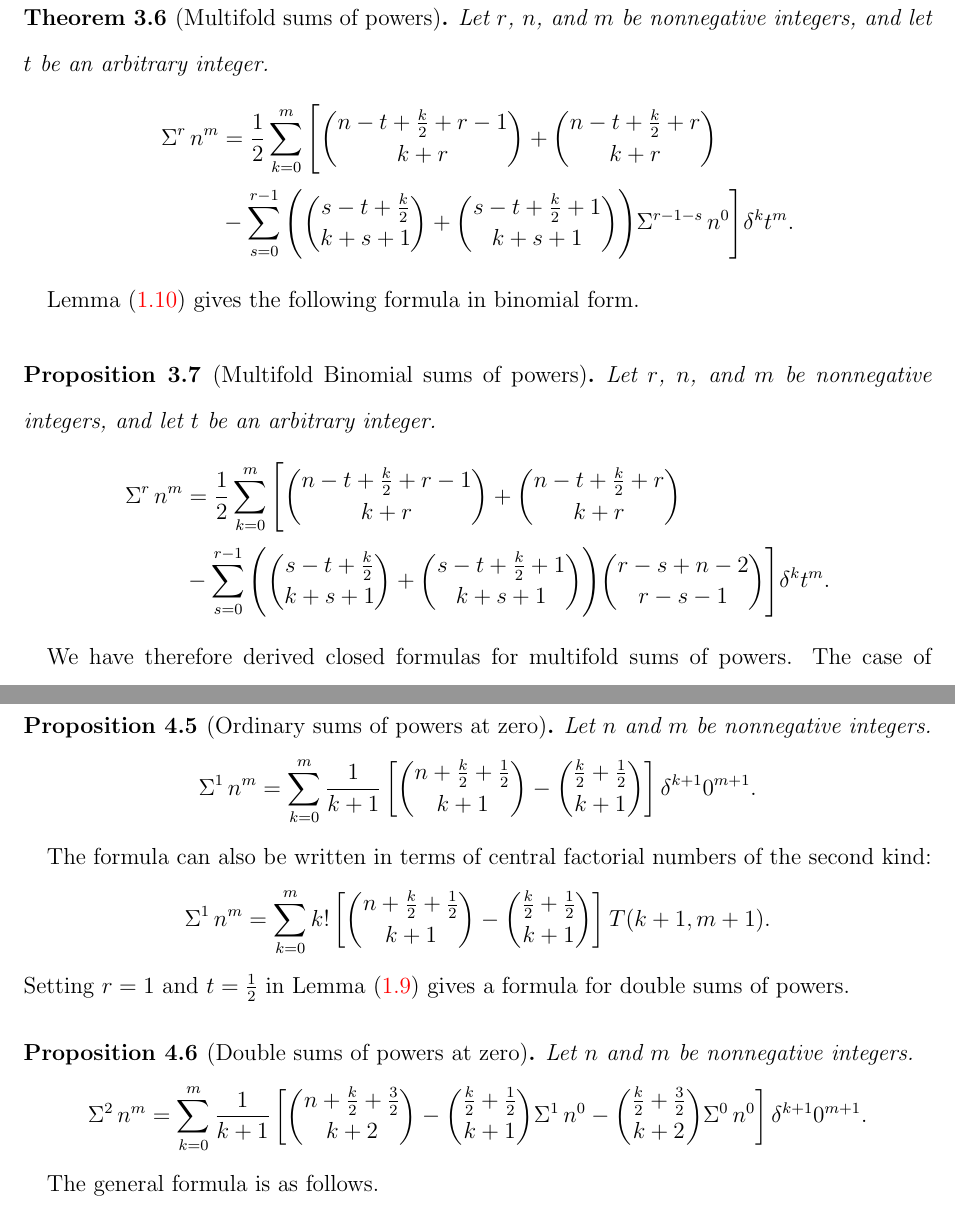
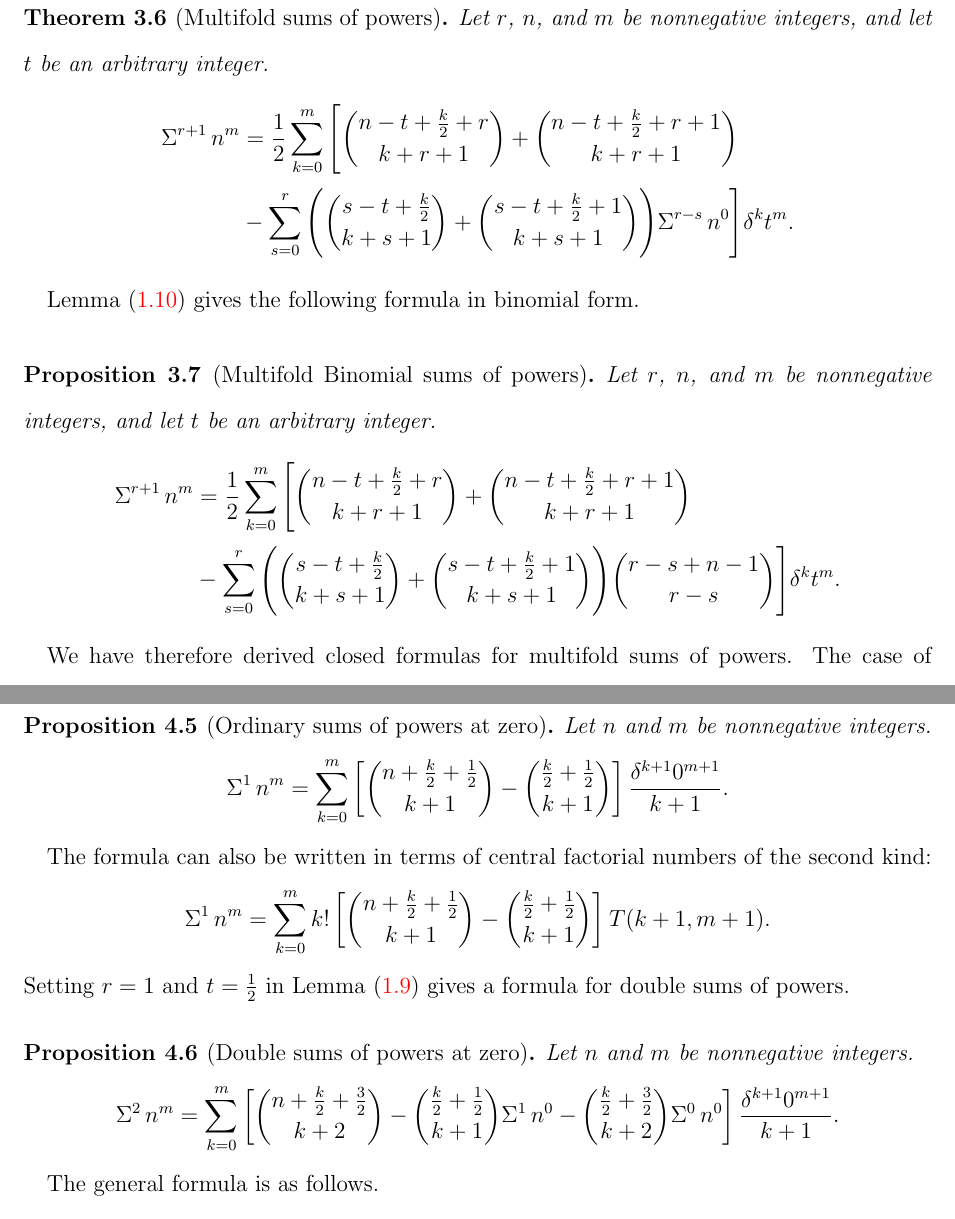
Before and after one commit to kolosovpetro/SumsOfPowersViaCentralFiniteDifferencesAndNewtonFormula, a LaTeX paper (src/SumsOfPowersViaCentralFiniteDifferencesAndNewtonFormula.tex, which reads src/sections/04_main_results.tex, src/sections/05_remark_on_knuths_formula.tex): two parts of pages 11 and 15 of 19, joined at a grey line, cut so that both start at the same text. Compiled offline with pdfLaTeX.

Commit message:
work in progress

```diff
--- a/src/sections/04_main_results.tex
+++ b/src/sections/04_main_results.tex
@@ -185,20 +185,20 @@ The general case is as follows.
   \label{thm:multifold-sums-of-powers}
   Let $r$, $n$, and $m$ be nonnegative integers, and let $t$ be an arbitrary integer.
   \begin{align*}
-    \KnuthRFoldSum{r}{n}{m}
+    \KnuthRFoldSum{r+1}{n}{m}
     &= \frac{1}{2}
     \sum_{k=0}^{m}
     \Bigg[
-      \binom{n-t+\frac{k}{2}+r-1}{k+r}
+      \binom{n-t+\frac{k}{2}+r}{k+r+1}
       +
-      \binom{n-t+\frac{k}{2}+r}{k+r} \\
+      \binom{n-t+\frac{k}{2}+r+1}{k+r+1} \\
       &-
-      \sum_{s=0}^{r-1}
+      \sum_{s=0}^{r}
       \Bigg(
         \binom{s-t+\frac{k}{2}}{k+s+1}
         +
         \binom{s-t+\frac{k}{2}+1}{k+s+1}
-      \Bigg) \KnuthRFoldSum{r-1-s}{n}{0}
+      \Bigg) \KnuthRFoldSum{r-s}{n}{0}
     \Bigg] \delta^{k} t^{m}.
   \end{align*}
 \end{theorem}
@@ -206,21 +206,38 @@ Lemma~\eqref{lem:multifold-sum-of-zero-powers} gives the following formula in bi
 \begin{proposition}[Multifold Binomial sums of powers]
   \label{prop:multifold-binomial-sums-of-powers}
   Let $r$, $n$, and $m$ be nonnegative integers, and let $t$ be an arbitrary integer.
+  %   \begin{align*}
+  %     \KnuthRFoldSum{r}{n}{m}
+  %     &= \frac{1}{2}
+  %     \sum_{k=0}^{m}
+  %     \Bigg[
+  %       \binom{n-t+\frac{k}{2}+r-1}{k+r}
+  %       +
+  %       \binom{n-t+\frac{k}{2}+r}{k+r} \\
+  %       &-
+  %       \sum_{s=0}^{r-1}
+  %       \Bigg(
+  %         \binom{s-t+\frac{k}{2}}{k+s+1}
+  %         +
+  %         \binom{s-t+\frac{k}{2}+1}{k+s+1}
+  %       \Bigg) \binom{r-s+n-2}{r-s-1}
+  %     \Bigg] \delta^{k} t^{m}.
+  %   \end{align*}
   \begin{align*}
-    \KnuthRFoldSum{r}{n}{m}
+    \KnuthRFoldSum{r+1}{n}{m}
     &= \frac{1}{2}
     \sum_{k=0}^{m}
     \Bigg[
-      \binom{n-t+\frac{k}{2}+r-1}{k+r}
+      \binom{n-t+\frac{k}{2}+r}{k+r+1}
       +
-      \binom{n-t+\frac{k}{2}+r}{k+r} \\
+      \binom{n-t+\frac{k}{2}+r+1}{k+r+1} \\
       &-
-      \sum_{s=0}^{r-1}
+      \sum_{s=0}^{r}
       \Bigg(
         \binom{s-t+\frac{k}{2}}{k+s+1}
         +
         \binom{s-t+\frac{k}{2}+1}{k+s+1}
-      \Bigg) \binom{r-s+n-2}{r-s-1}
+      \Bigg) \binom{r-s+n-1}{r-s}
     \Bigg] \delta^{k} t^{m}.
   \end{align*}
 \end{proposition}
--- a/src/sections/05_remark_on_knuths_formula.tex
+++ b/src/sections/05_remark_on_knuths_formula.tex
@@ -98,9 +98,9 @@ Setting $r=0$ and $t=\frac{1}{2}$ in Lemma~\eqref{lem:centered-hockey-stick-iden
   Let $n$ and $m$ be nonnegative integers.
   \begin{align*}
     \KnuthRFoldSum{1}{n}{m}
-    = \sum_{k=0}^{m} \frac{1}{k+1}
+    = \sum_{k=0}^{m}
     \left[ \binom{n+\frac{k}{2}+\frac{1}{2}}{k+1} - \binom{\frac{k}{2}+\frac{1}{2}}{k+1}\right]
-    \delta^{k+1} 0^{m+1}.
+    \frac{\delta^{k+1} 0^{m+1}}{k+1}.
   \end{align*}
 \end{proposition}
 The formula can also be written in terms of central factorial numbers of the second kind:
@@ -116,13 +116,13 @@ Setting $r=1$ and $t=\frac{1}{2}$ in Lemma~\eqref{lem:centered-hockey-stick-iden
   Let $n$ and $m$ be nonnegative integers.
   \begin{align*}
     \KnuthRFoldSum{2}{n}{m}
-    = \sum_{k=0}^{m} \frac{1}{k+1}
+    = \sum_{k=0}^{m}
     \left[
       \binom{n+\frac{k}{2}+\frac{3}{2}}{k+2}
       - \binom{\frac{k}{2}+\frac{1}{2}}{k+1} \KnuthRFoldSum{1}{n}{0}
       - \binom{\frac{k}{2}+\frac{3}{2}}{k+2} \KnuthRFoldSum{0}{n}{0}
     \right]
-    \delta^{k+1} 0^{m+1}.
+    \frac{\delta^{k+1} 0^{m+1}}{k+1}.
   \end{align*}
 \end{proposition}
 The general formula is as follows.
```
Also changed, not shown: mathematica/ValidateMultifoldBinomialSumsOfPowers.txt (+5 -5 lines), mathematica/ValidateMultifoldSumsOfPowers.txt (+5 -5 lines), out/SumsOfPowersViaCentralFiniteDifferencesAndNewtonFormula.pdf, 1 other file.
